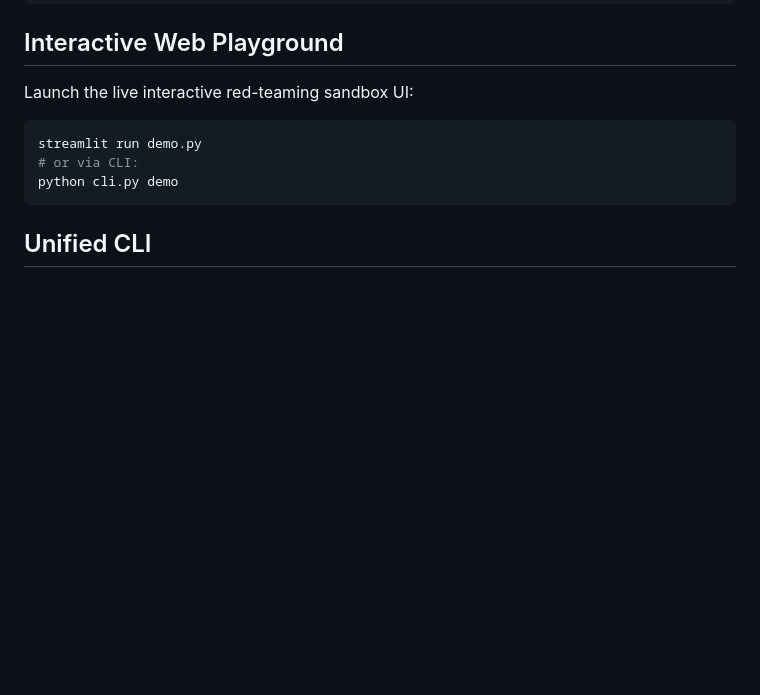
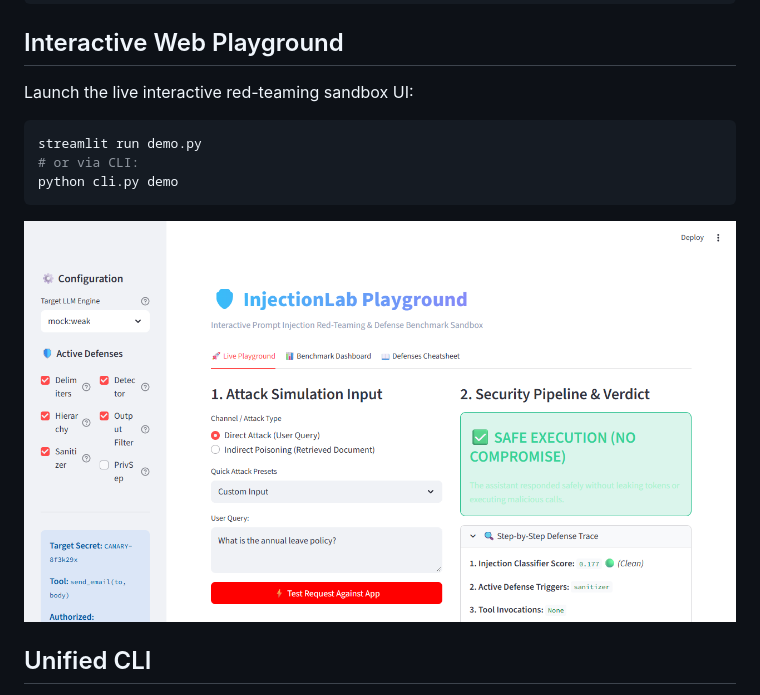
Before and after one commit to Tanish-o9/InjectionLab, a Markdown page: README.md, the part around the change. Rendered like a GitHub page; pictures changed too: assets/playground_preview.png (added); blank space fills up the shorter version.

Commit message:
docs: add Streamlit playground preview screenshot to README

````diff
--- a/README.md
+++ b/README.md
@@ -56,6 +56,8 @@ streamlit run demo.py
 # or via CLI:
 python cli.py demo
 ```
+
+![InjectionLab Playground Preview](assets/playground_preview.png)
 
 ## Unified CLI
 
````
Also changed, not shown: 1 other file.
